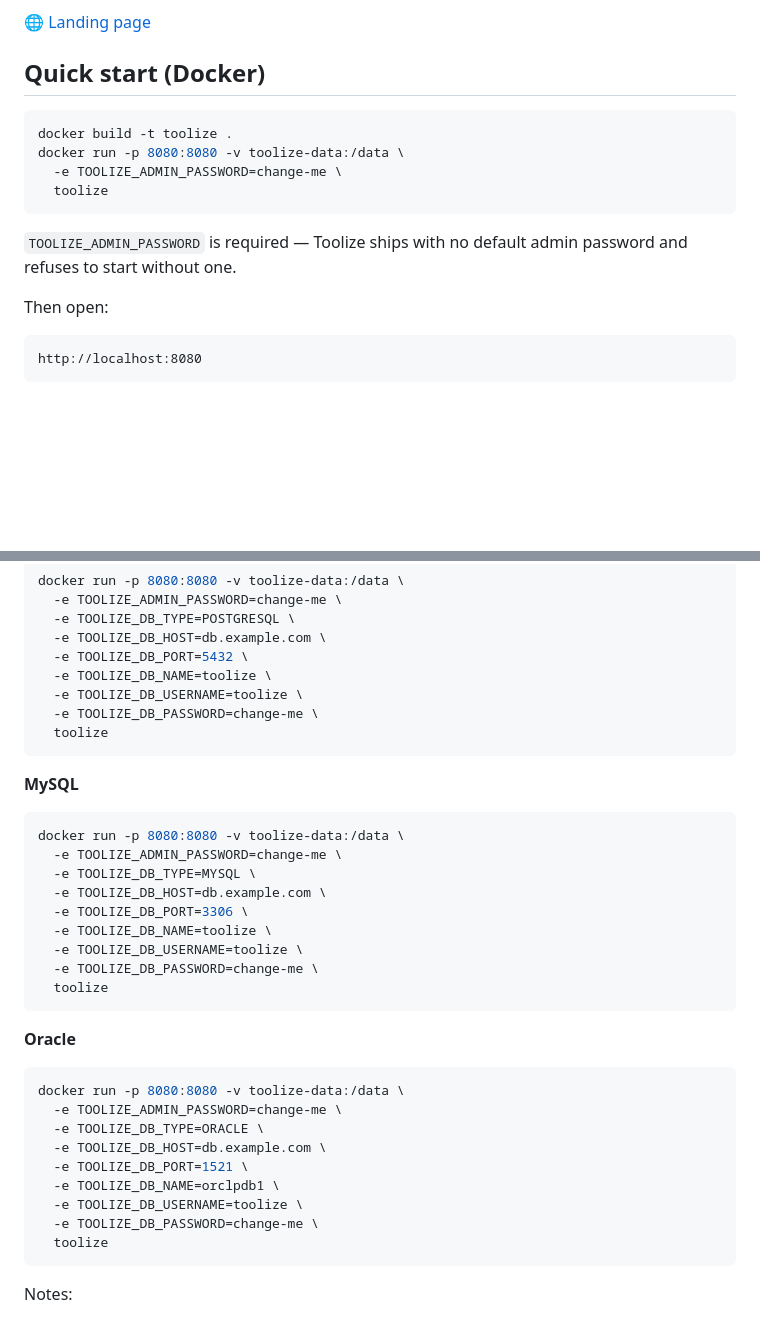
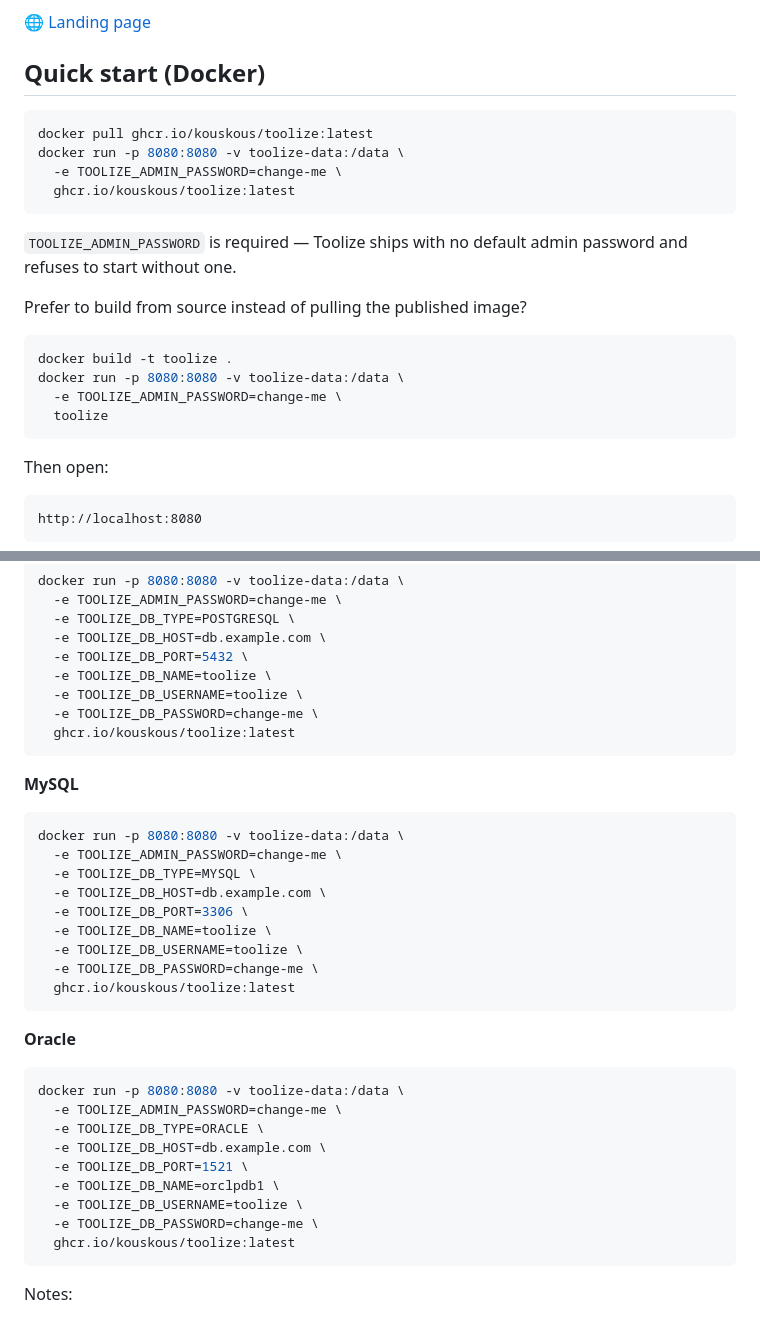
Before and after one commit to kouskous/toolize, a Markdown page: README.md, 2 parts joined by grey strips. Rendered like a GitHub page; blank space fills up the shorter version.

Commit message:
README: lead with the published image instead of a local build
Matches the website's quickstart - docker pull ghcr.io/kouskous/toolize
is faster than cloning and building locally, and is now the primary path;
building from source is kept as a documented alternative underneath.
Also pointed the three production-database examples at the same
published image instead of a locally-tagged one.

````diff
--- a/README.md
+++ b/README.md
@@ -8,14 +8,23 @@ no code, no restart.
 ## Quick start (Docker)
 
 ```bash
+docker pull ghcr.io/kouskous/toolize:latest
+docker run -p 8080:8080 -v toolize-data:/data \
+  -e TOOLIZE_ADMIN_PASSWORD=change-me \
+  ghcr.io/kouskous/toolize:latest
+```
+
+`TOOLIZE_ADMIN_PASSWORD` is required — Toolize ships with no default admin
+password and refuses to start without one.
+
+Prefer to build from source instead of pulling the published image?
+
+```bash
 docker build -t toolize .
 docker run -p 8080:8080 -v toolize-data:/data \
   -e TOOLIZE_ADMIN_PASSWORD=change-me \
   toolize
 ```
-
-`TOOLIZE_ADMIN_PASSWORD` is required — Toolize ships with no default admin
-password and refuses to start without one.
 
 Then open:
 
@@ -51,7 +60,7 @@ docker run -p 8080:8080 -v toolize-data:/data \
   -e TOOLIZE_DB_NAME=toolize \
   -e TOOLIZE_DB_USERNAME=toolize \
   -e TOOLIZE_DB_PASSWORD=change-me \
-  toolize
+  ghcr.io/kouskous/toolize:latest
 ```
 
 **MySQL**
@@ -65,7 +74,7 @@ docker run -p 8080:8080 -v toolize-data:/data \
   -e TOOLIZE_DB_NAME=toolize \
   -e TOOLIZE_DB_USERNAME=toolize \
   -e TOOLIZE_DB_PASSWORD=change-me \
-  toolize
+  ghcr.io/kouskous/toolize:latest
 ```
 
 **Oracle**
@@ -79,7 +88,7 @@ docker run -p 8080:8080 -v toolize-data:/data \
   -e TOOLIZE_DB_NAME=orclpdb1 \
   -e TOOLIZE_DB_USERNAME=toolize \
   -e TOOLIZE_DB_PASSWORD=change-me \
-  toolize
+  ghcr.io/kouskous/toolize:latest
 ```
 
 Notes:
````
